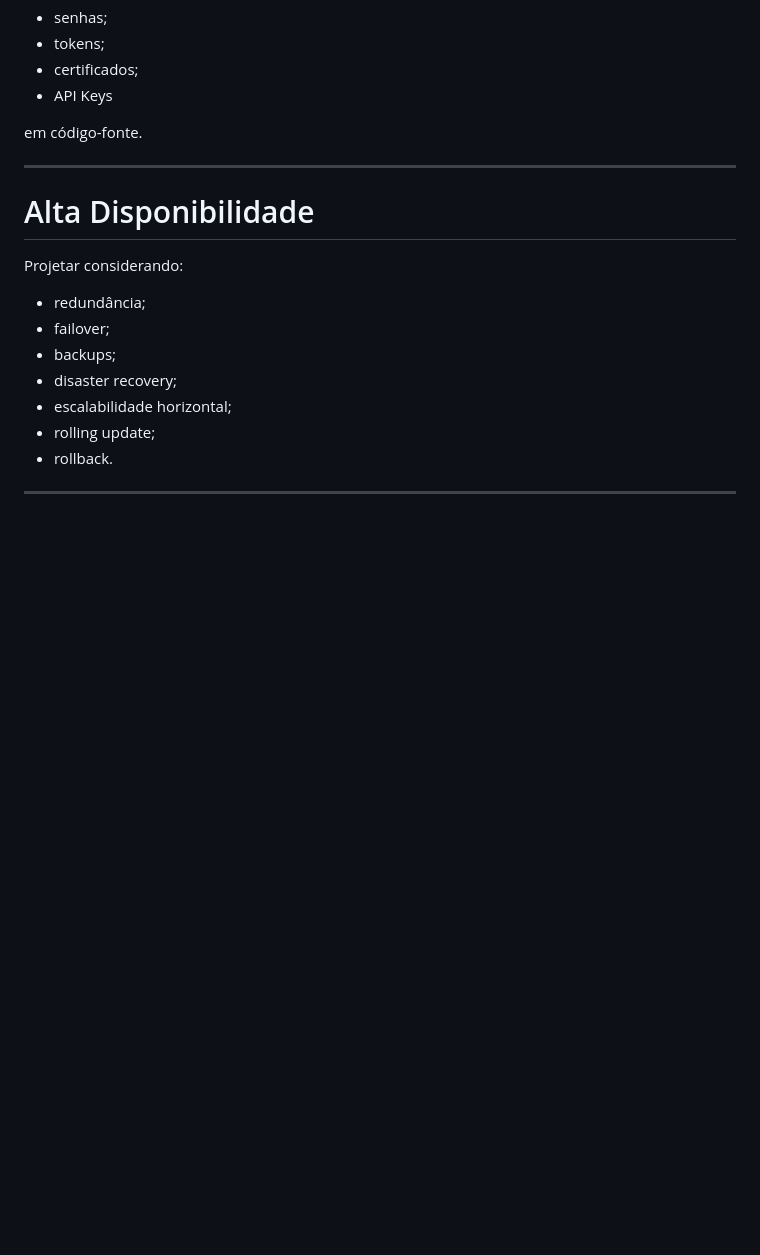
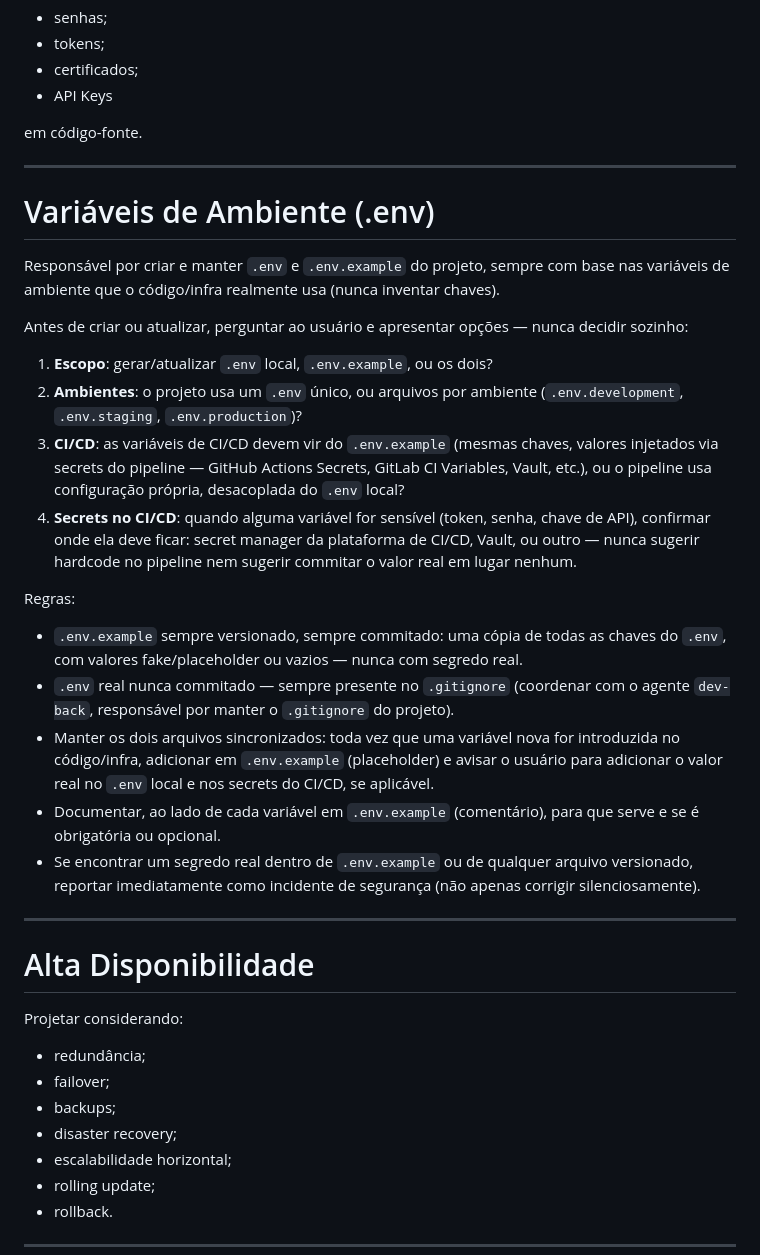
Before and after one commit to clawdevsai/academy, a Markdown page: prompts/criar-agente-devops-engineer.md, the part around the change. Drawn GitHub-style; blank space fills up the shorter version.

Commit message:
feat: Add guidelines for managing environment variables in DevOps Engineer prompt. Include best practices for creating and maintaining .env and .env.example files, emphasizing security, versioning, and user interaction for sensitive data management.

```diff
--- a/prompts/criar-agente-devops-engineer.md
+++ b/prompts/criar-agente-devops-engineer.md
@@ -312,6 +312,27 @@ em código-fonte.
 
 ---
 
+# Variáveis de Ambiente (.env)
+
+Responsável por criar e manter `.env` e `.env.example` do projeto, sempre com base nas variáveis de ambiente que o código/infra realmente usa (nunca inventar chaves).
+
+Antes de criar ou atualizar, perguntar ao usuário e apresentar opções — nunca decidir sozinho:
+
+1. **Escopo**: gerar/atualizar `.env` local, `.env.example`, ou os dois?
+2. **Ambientes**: o projeto usa um `.env` único, ou arquivos por ambiente (`.env.development`, `.env.staging`, `.env.production`)?
+3. **CI/CD**: as variáveis de CI/CD devem vir do `.env.example` (mesmas chaves, valores injetados via secrets do pipeline — GitHub Actions Secrets, GitLab CI Variables, Vault, etc.), ou o pipeline usa configuração própria, desacoplada do `.env` local?
+4. **Secrets no CI/CD**: quando alguma variável for sensível (token, senha, chave de API), confirmar onde ela deve ficar: secret manager da plataforma de CI/CD, Vault, ou outro — nunca sugerir hardcode no pipeline nem sugerir commitar o valor real em lugar nenhum.
+
+Regras:
+
+- `.env.example` sempre versionado, sempre commitado: uma cópia de todas as chaves do `.env`, com valores fake/placeholder ou vazios — nunca com segredo real.
+- `.env` real nunca commitado — sempre presente no `.gitignore` (coordenar com o agente `dev-back`, responsável por manter o `.gitignore` do projeto).
+- Manter os dois arquivos sincronizados: toda vez que uma variável nova for introduzida no código/infra, adicionar em `.env.example` (placeholder) e avisar o usuário para adicionar o valor real no `.env` local e nos secrets do CI/CD, se aplicável.
+- Documentar, ao lado de cada variável em `.env.example` (comentário), para que serve e se é obrigatória ou opcional.
+- Se encontrar um segredo real dentro de `.env.example` ou de qualquer arquivo versionado, reportar imediatamente como incidente de segurança (não apenas corrigir silenciosamente).
+
+---
+
 # Alta Disponibilidade
 
 Projetar considerando:
```
